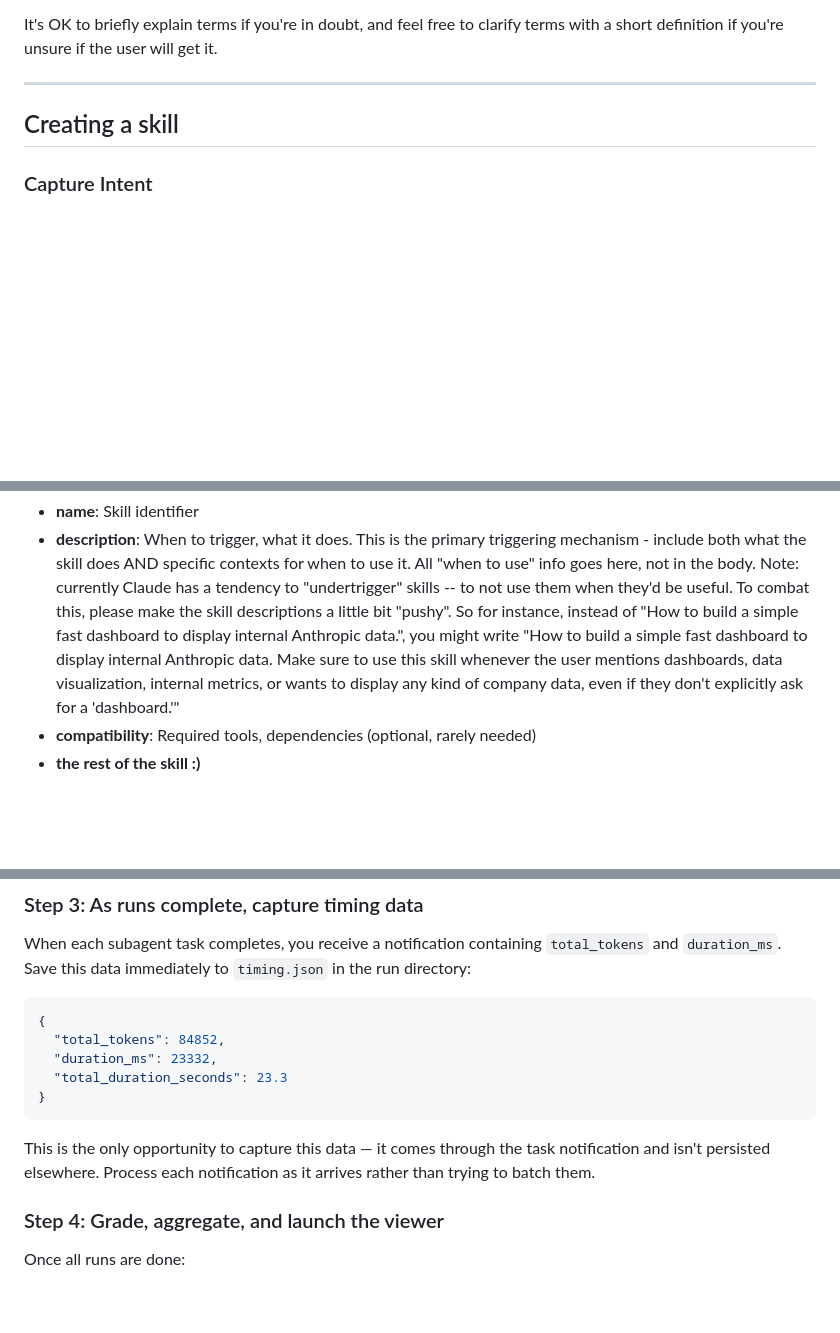
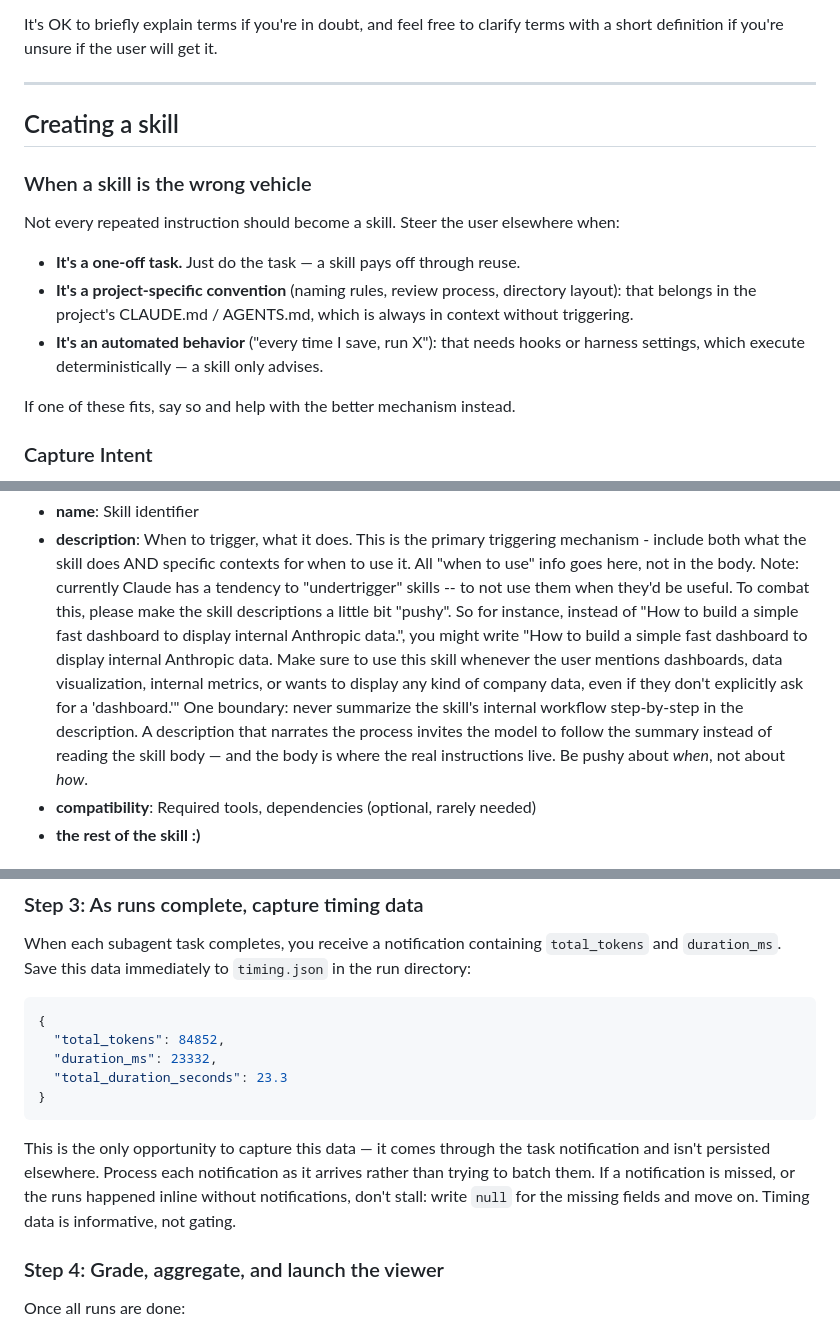
Before and after one commit to lucascamillomd/research-repo-standard, a Markdown page: forks/skill-creator/SKILL.md, 3 parts joined by grey strips. Drawn GitHub-style; blank space fills up the shorter version.

Commit message:
feat: description boundary, timing fallback, wrong-vehicle guidance
Co-Authored-By: Claude Fable 5 <noreply@anthropic.com>
Claude-Session: https://claude.ai/code/session_018urz12LJUpyPpW21FAqqZn

````diff
--- a/forks/skill-creator/SKILL.md
+++ b/forks/skill-creator/SKILL.md
@@ -40,6 +40,20 @@ It's OK to briefly explain terms if you're in doubt, and feel free to clarify te
 
 ## Creating a skill
 
+### When a skill is the wrong vehicle
+
+Not every repeated instruction should become a skill. Steer the user elsewhere
+when:
+
+- **It's a one-off task.** Just do the task — a skill pays off through reuse.
+- **It's a project-specific convention** (naming rules, review process, directory
+  layout): that belongs in the project's CLAUDE.md / AGENTS.md, which is always in
+  context without triggering.
+- **It's an automated behavior** ("every time I save, run X"): that needs hooks or
+  harness settings, which execute deterministically — a skill only advises.
+
+If one of these fits, say so and help with the better mechanism instead.
+
 ### Capture Intent
 
 Start by understanding the user's intent. The current conversation might already contain a workflow the user wants to capture (e.g., they say "turn this into a skill"). If so, extract answers from the conversation history first — the tools used, the sequence of steps, corrections the user made, input/output formats observed. The user may need to fill the gaps, and should confirm before proceeding to the next step.
@@ -61,6 +75,10 @@ Based on the user interview, fill in these components:
 
 - **name**: Skill identifier
 - **description**: When to trigger, what it does. This is the primary triggering mechanism - include both what the skill does AND specific contexts for when to use it. All "when to use" info goes here, not in the body. Note: currently Claude has a tendency to "undertrigger" skills -- to not use them when they'd be useful. To combat this, please make the skill descriptions a little bit "pushy". So for instance, instead of "How to build a simple fast dashboard to display internal Anthropic data.", you might write "How to build a simple fast dashboard to display internal Anthropic data. Make sure to use this skill whenever the user mentions dashboards, data visualization, internal metrics, or wants to display any kind of company data, even if they don't explicitly ask for a 'dashboard.'"
+  One boundary: never summarize the skill's internal workflow step-by-step in the
+  description. A description that narrates the process invites the model to follow
+  the summary instead of reading the skill body — and the body is where the real
+  instructions live. Be pushy about *when*, not about *how*.
 - **compatibility**: Required tools, dependencies (optional, rarely needed)
 - **the rest of the skill :)**
 
@@ -212,7 +230,7 @@ When each subagent task completes, you receive a notification containing `total_
 }
 ```
 
-This is the only opportunity to capture this data — it comes through the task notification and isn't persisted elsewhere. Process each notification as it arrives rather than trying to batch them.
+This is the only opportunity to capture this data — it comes through the task notification and isn't persisted elsewhere. Process each notification as it arrives rather than trying to batch them. If a notification is missed, or the runs happened inline without notifications, don't stall: write `null` for the missing fields and move on. Timing data is informative, not gating.
 
 ### Step 4: Grade, aggregate, and launch the viewer
 
````
